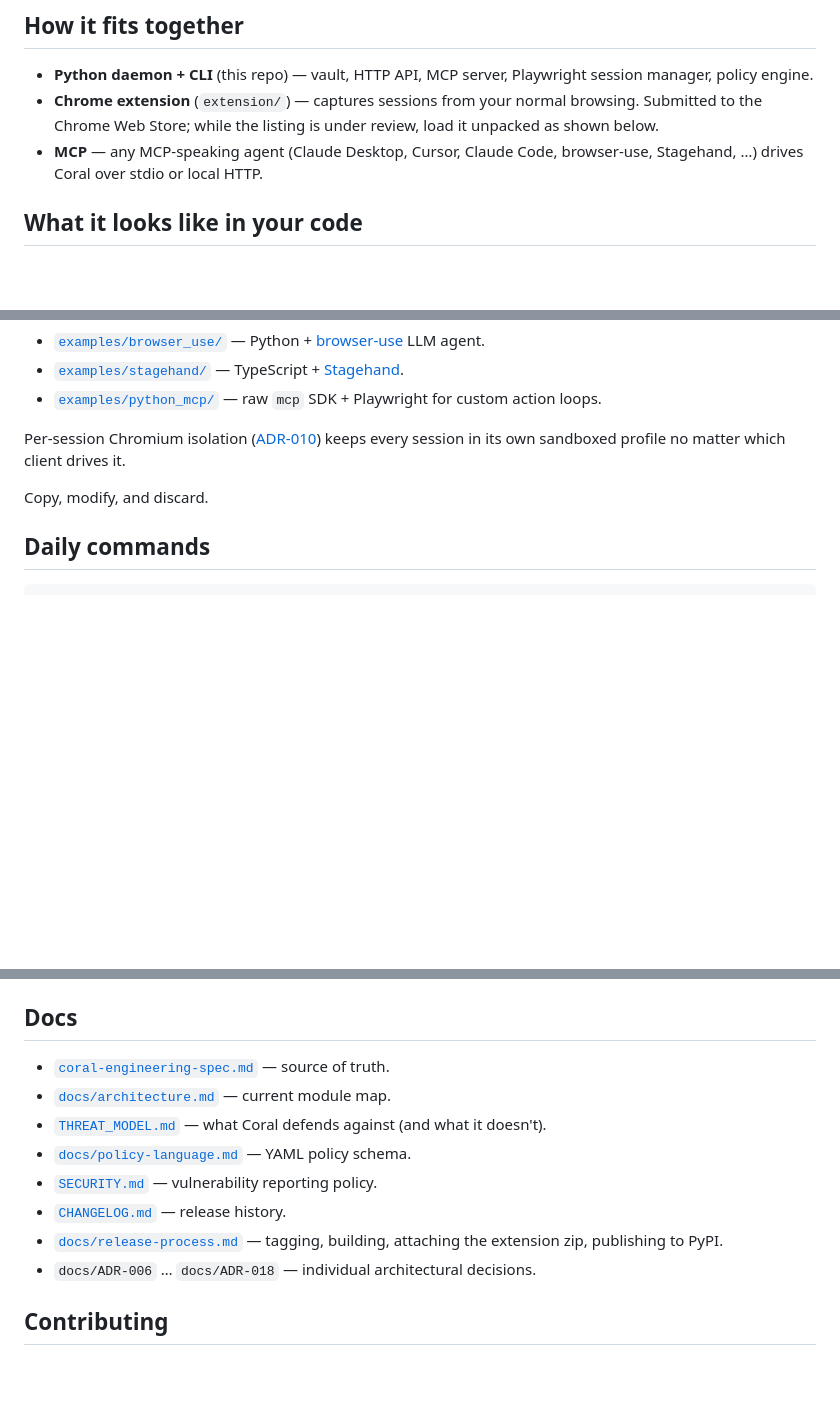
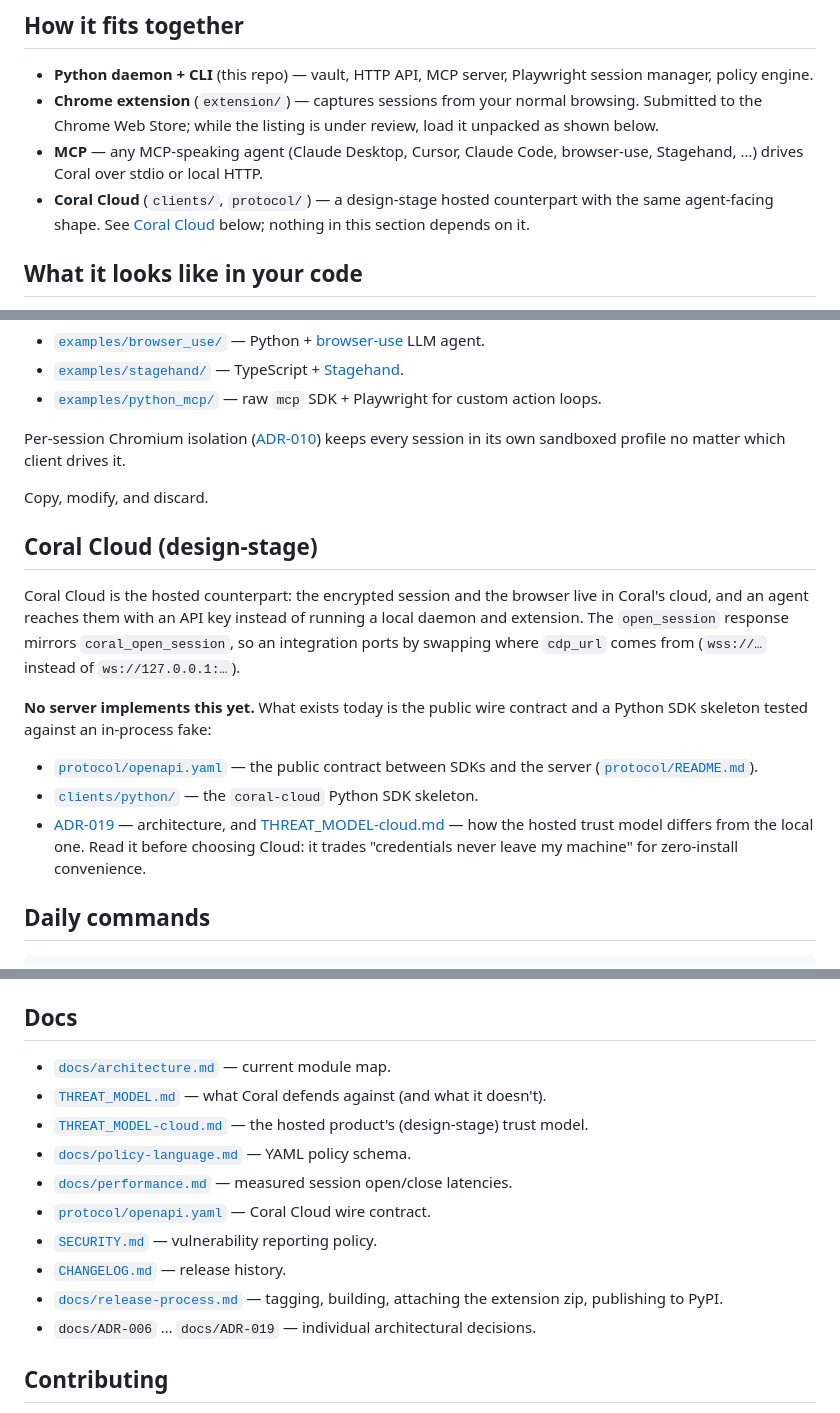
Before and after one commit to noelschwarz/coral, a Markdown page: README.md, 3 parts joined by grey strips. Rendered like a GitHub page; blank space fills up the shorter version.

Commit message:
docs: refresh README for Coral Cloud tracks and fix stale doc links
Signed-off-by: Noel Schwarz <schwarz.i.noel@gmail.com>
Co-Authored-By: Devin AI <158243242+devin-ai-integration[bot]@users.noreply.github.com>

````diff
--- a/README.md
+++ b/README.md
@@ -34,6 +34,10 @@ agent a CDP URL it can drive. **The agent never sees your password.**
   review, load it unpacked as shown below.
 - **MCP** — any MCP-speaking agent (Claude Desktop, Cursor, Claude Code,
   browser-use, Stagehand, …) drives Coral over stdio or local HTTP.
+- **Coral Cloud** (`clients/`, `protocol/`) — a design-stage hosted
+  counterpart with the same agent-facing shape. See
+  [Coral Cloud](#coral-cloud-design-stage) below; nothing in this section
+  depends on it.
 
 ## What it looks like in your code
 
@@ -247,6 +251,28 @@ client drives it.
 
 Copy, modify, and discard.
 
+## Coral Cloud (design-stage)
+
+Coral Cloud is the hosted counterpart: the encrypted session and the
+browser live in Coral's cloud, and an agent reaches them with an API key
+instead of running a local daemon and extension. The `open_session`
+response mirrors `coral_open_session`, so an integration ports by
+swapping where `cdp_url` comes from (`wss://…` instead of
+`ws://127.0.0.1:…`).
+
+**No server implements this yet.** What exists today is the public wire
+contract and a Python SDK skeleton tested against an in-process fake:
+
+- [`protocol/openapi.yaml`](protocol/openapi.yaml) — the public contract
+  between SDKs and the server ([`protocol/README.md`](protocol/README.md)).
+- [`clients/python/`](clients/python/) — the `coral-cloud` Python SDK
+  skeleton.
+- [ADR-019](docs/ADR-019-cloud-architecture.md) — architecture, and
+  [THREAT_MODEL-cloud.md](THREAT_MODEL-cloud.md) — how the hosted trust
+  model differs from the local one. Read it before choosing Cloud: it
+  trades "credentials never leave my machine" for zero-install
+  convenience.
+
 ## Daily commands
 
 ```sh
@@ -289,15 +315,19 @@ in [ADR-011](docs/ADR-011-policy-engine.md).
 
 ## Docs
 
-- [`coral-engineering-spec.md`](coral-engineering-spec.md) — source of truth.
 - [`docs/architecture.md`](docs/architecture.md) — current module map.
 - [`THREAT_MODEL.md`](THREAT_MODEL.md) — what Coral defends against (and what it doesn't).
+- [`THREAT_MODEL-cloud.md`](THREAT_MODEL-cloud.md) — the hosted product's
+  (design-stage) trust model.
 - [`docs/policy-language.md`](docs/policy-language.md) — YAML policy schema.
+- [`docs/performance.md`](docs/performance.md) — measured session
+  open/close latencies.
+- [`protocol/openapi.yaml`](protocol/openapi.yaml) — Coral Cloud wire contract.
 - [`SECURITY.md`](SECURITY.md) — vulnerability reporting policy.
 - [`CHANGELOG.md`](CHANGELOG.md) — release history.
 - [`docs/release-process.md`](docs/release-process.md) — tagging,
   building, attaching the extension zip, publishing to PyPI.
-- `docs/ADR-006` … `docs/ADR-018` — individual architectural decisions.
+- `docs/ADR-006` … `docs/ADR-019` — individual architectural decisions.
 
 ## Contributing
 
````
